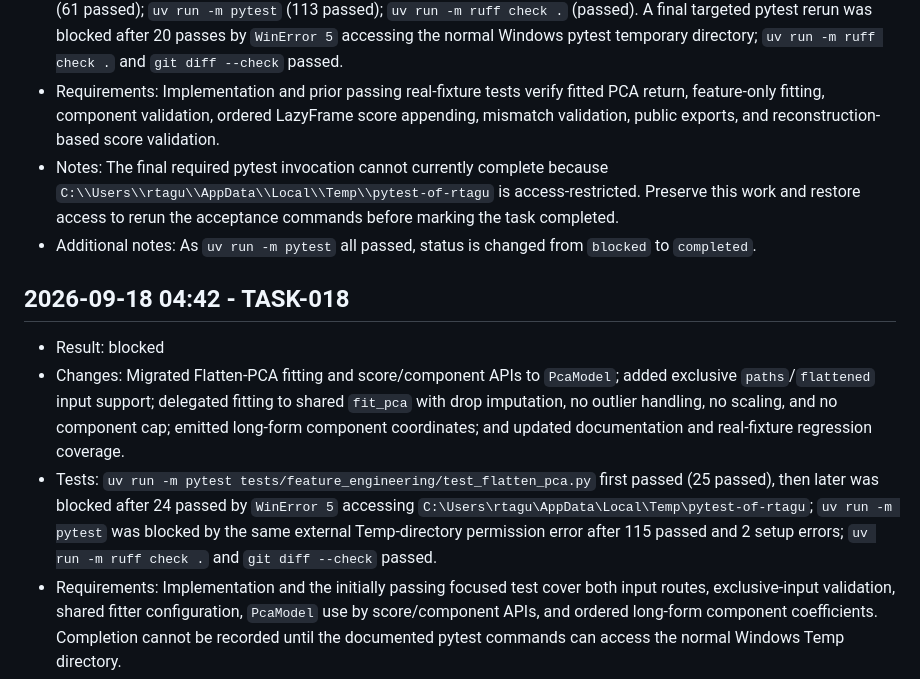
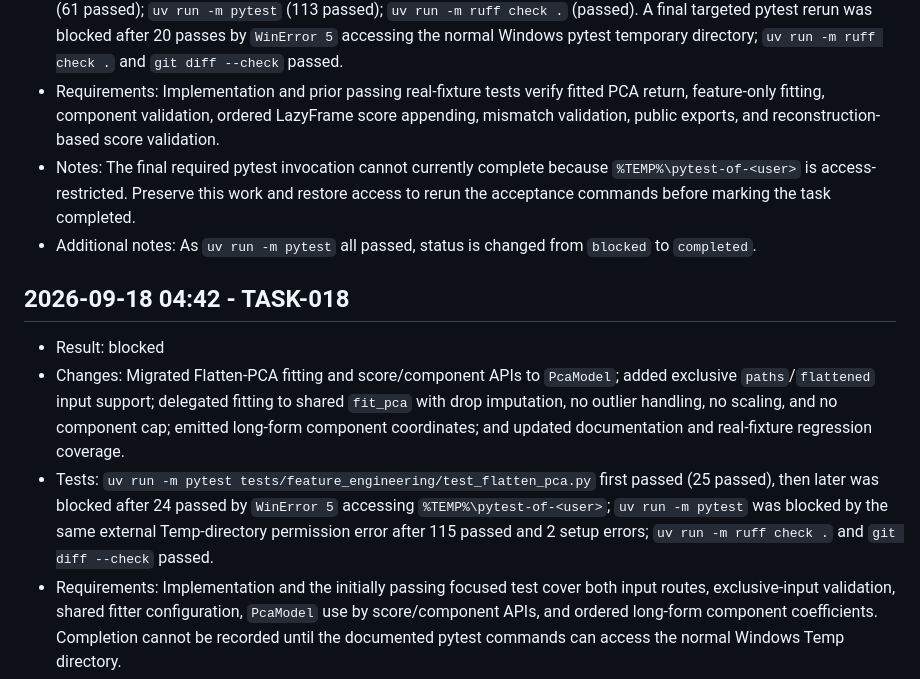
Before and after one commit to ribuka/flat-pca, a Markdown page: wiggum/PROGRESS.md, the part around the change. Drawn GitHub-style.

Commit message:
replace noise infomation

```diff
--- a/wiggum/PROGRESS.md
+++ b/wiggum/PROGRESS.md
@@ -136,14 +136,14 @@ Append Ralph loop results in English using the format defined in `RALPH_PROJECT.
 - Changes: Added a focused PCA-score module. `flatten_pca` now returns a fitted scikit-learn PCA from `preprocess_and_flatten` features only, and `append_pca_scores` returns a LazyFrame with ordered scores. Exported the new public API and updated affected real-fixture integration tests.
 - Tests: `uv run -m pytest tests/feature_engineering/test_flatten_pca.py` (21 passed); `uv run -m pytest tests/feature_engineering/test_flatten_pca.py tests/feature_engineering/test_flatten_pca_downsampling.py` (61 passed); `uv run -m pytest` (113 passed); `uv run -m ruff check .` (passed). A final targeted pytest rerun was blocked after 20 passes by `WinError 5` accessing the normal Windows pytest temporary directory; `uv run -m ruff check .` and `git diff --check` passed.
 - Requirements: Implementation and prior passing real-fixture tests verify fitted PCA return, feature-only fitting, component validation, ordered LazyFrame score appending, mismatch validation, public exports, and reconstruction-based score validation.
-- Notes: The final required pytest invocation cannot currently complete because `C:\\Users\\rtagu\\AppData\\Local\\Temp\\pytest-of-rtagu` is access-restricted. Preserve this work and restore access to rerun the acceptance commands before marking the task completed.
+- Notes: The final required pytest invocation cannot currently complete because `%TEMP%\pytest-of-<user>` is access-restricted. Preserve this work and restore access to rerun the acceptance commands before marking the task completed.
 - Additional notes: As `uv run -m pytest` all passed, status is changed from `blocked` to `completed`.
 
 ## 2026-09-18 04:42 - TASK-018
 
 - Result: blocked
 - Changes: Migrated Flatten-PCA fitting and score/component APIs to `PcaModel`; added exclusive `paths`/`flattened` input support; delegated fitting to shared `fit_pca` with drop imputation, no outlier handling, no scaling, and no component cap; emitted long-form component coordinates; and updated documentation and real-fixture regression coverage.
-- Tests: `uv run -m pytest tests/feature_engineering/test_flatten_pca.py` first passed (25 passed), then later was blocked after 24 passed by `WinError 5` accessing `C:\Users\rtagu\AppData\Local\Temp\pytest-of-rtagu`; `uv run -m pytest` was blocked by the same external Temp-directory permission error after 115 passed and 2 setup errors; `uv run -m ruff check .` and `git diff --check` passed.
+- Tests: `uv run -m pytest tests/feature_engineering/test_flatten_pca.py` first passed (25 passed), then later was blocked after 24 passed by `WinError 5` accessing `%TEMP%\pytest-of-<user>`; `uv run -m pytest` was blocked by the same external Temp-directory permission error after 115 passed and 2 setup errors; `uv run -m ruff check .` and `git diff --check` passed.
 - Requirements: Implementation and the initially passing focused test cover both input routes, exclusive-input validation, shared fitter configuration, `PcaModel` use by score/component APIs, and ordered long-form component coefficients. Completion cannot be recorded until the documented pytest commands can access the normal Windows Temp directory.
 - Notes: No task ledger file was present to update. No fixture Parquet files were modified.
 
```
